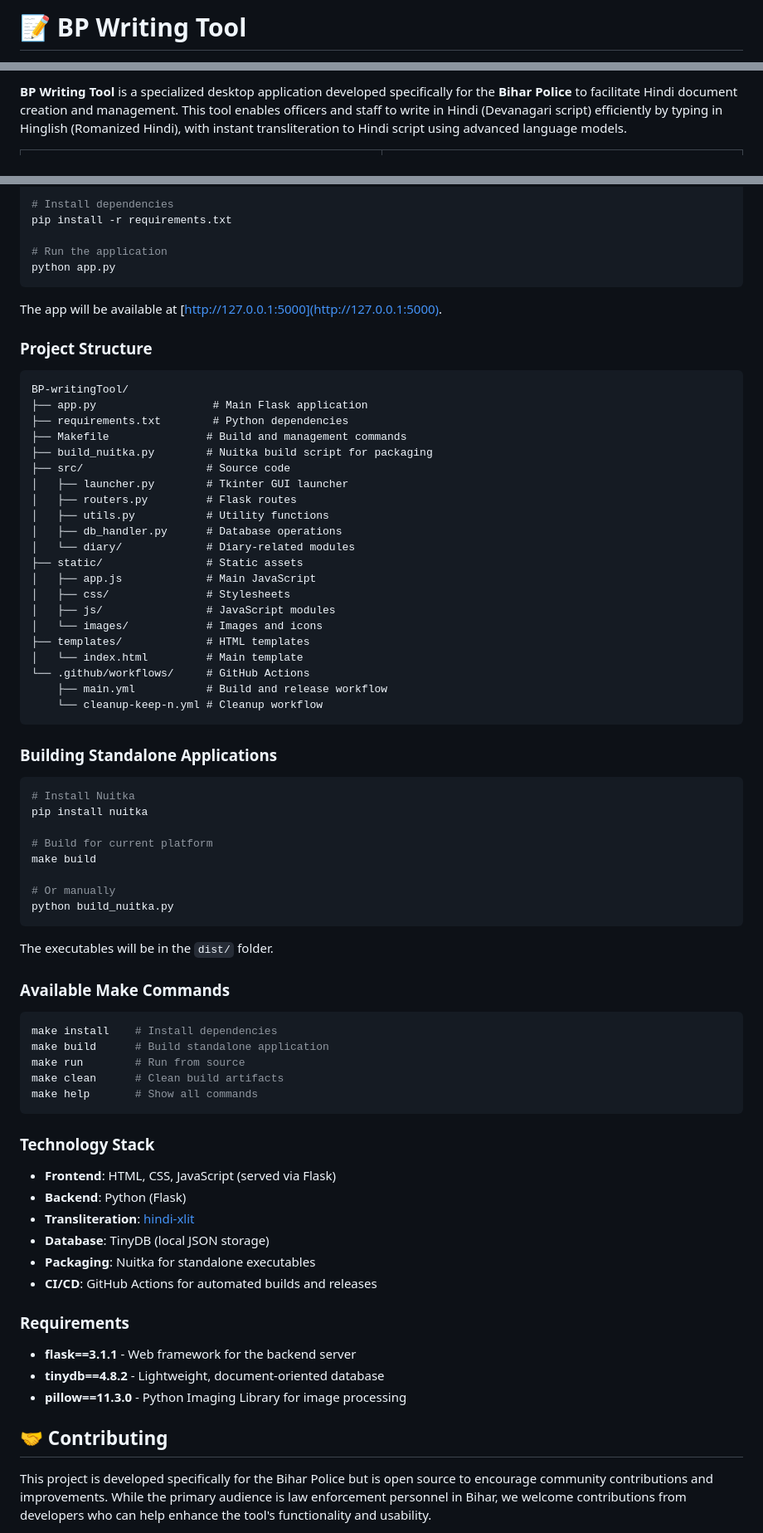
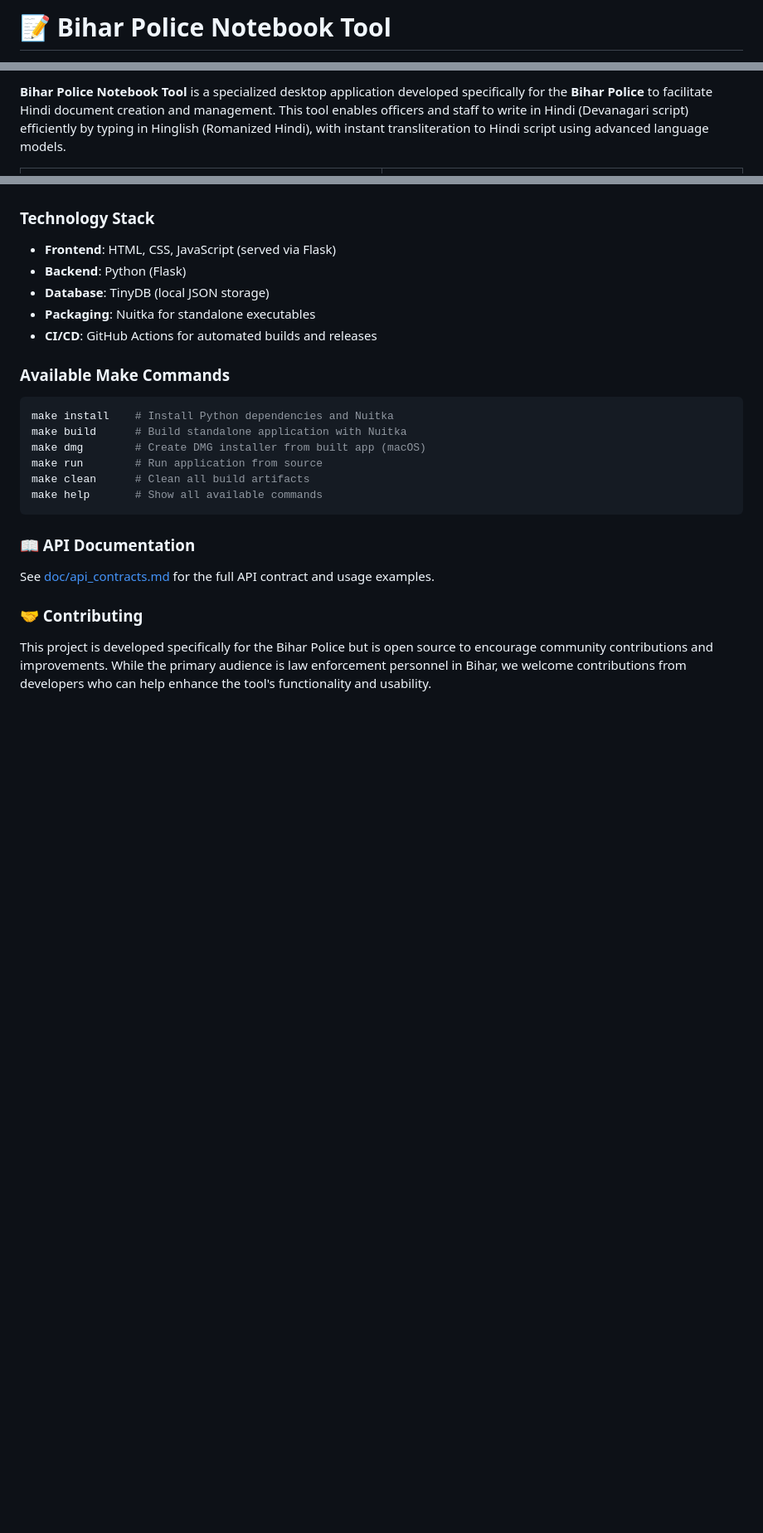
Before and after one commit to ayushrskiaa/BP-writingTool, a Markdown page: README.md, 3 parts joined by grey strips. Shown: that part at 83% size. Drawn GitHub-style; blank space fills up the shorter version.

````diff
--- a/README.md
+++ b/README.md
@@ -1,4 +1,4 @@
-# 📝 BP Writing Tool
+# 📝 Bihar Police Notebook Tool
 
 [![Build Status](https://github.com/ayushrskiaa/BP-writingTool/workflows/Build%20and%20Release%20Application/badge.svg)](https://github.com/ayushrskiaa/BP-writingTool/actions)
 [![License: MIT](https://img.shields.io/badge/License-MIT-yellow.svg)](https://opensource.org/licenses/MIT)
@@ -8,5 +9,6 @@
 
-**BP Writing Tool** is a specialized desktop application developed specifically for the **Bihar Police** to facilitate Hindi document creation and management. This tool enables officers and staff to write in Hindi (Devanagari script) efficiently by typing in Hinglish (Romanized Hindi), with instant transliteration to Hindi script using advanced language models.
+
+**Bihar Police Notebook Tool** is a specialized desktop application developed specifically for the **Bihar Police** to facilitate Hindi document creation and management. This tool enables officers and staff to write in Hindi (Devanagari script) efficiently by typing in Hinglish (Romanized Hindi), with instant transliteration to Hindi script using advanced language models.
 
 <table>
   <tr>
@@ -94,80 +81,31 @@ source venv/bin/activate  # On Windows: venv\Scripts\activate
 
-# Install dependencies
-pip install -r requirements.txt
-
-# Run the application
-python app.py
-```
-
-The app will be available at [http://127.0.0.1:5000](http://127.0.0.1:5000).
-
-### Project Structure
-
-```
-BP-writingTool/
-├── app.py                  # Main Flask application
-├── requirements.txt        # Python dependencies
-├── Makefile               # Build and management commands
-├── build_nuitka.py        # Nuitka build script for packaging
-├── src/                   # Source code
-│   ├── launcher.py        # Tkinter GUI launcher
-│   ├── routers.py         # Flask routes
-│   ├── utils.py           # Utility functions
-│   ├── db_handler.py      # Database operations
-│   └── diary/             # Diary-related modules
-├── static/                # Static assets
-│   ├── app.js             # Main JavaScript
-│   ├── css/               # Stylesheets
-│   ├── js/                # JavaScript modules
-│   └── images/            # Images and icons
-├── templates/             # HTML templates
-│   └── index.html         # Main template
-└── .github/workflows/     # GitHub Actions
-    ├── main.yml           # Build and release workflow
-    └── cleanup-keep-n.yml # Cleanup workflow
-```
-
-### Building Standalone Applications
-
-```bash
-# Install Nuitka
-pip install nuitka
-
-# Build for current platform
-make build
-
-# Or manually
-python build_nuitka.py
-```
-
-The executables will be in the `dist/` folder.
-
-### Available Make Commands
-
-```bash
-make install    # Install dependencies
-make build      # Build standalone application
-make run        # Run from source
-make clean      # Clean build artifacts
-make help       # Show all commands
-```
 
 ### Technology Stack
 
 - **Frontend**: HTML, CSS, JavaScript (served via Flask)
 - **Backend**: Python (Flask)
-- **Transliteration**: [hindi-xlit](https://pypi.org/project/hindi-xlit/)
 - **Database**: TinyDB (local JSON storage)
 - **Packaging**: Nuitka for standalone executables
 - **CI/CD**: GitHub Actions for automated builds and releases
 
-### Requirements
 
-- **flask==3.1.1** - Web framework for the backend server
-- **tinydb==4.8.2** - Lightweight, document-oriented database
-- **pillow==11.3.0** - Python Imaging Library for image processing
+### Available Make Commands
 
-## 🤝 Contributing
+```bash
+make install    # Install Python dependencies and Nuitka
+make build      # Build standalone application with Nuitka
+make dmg        # Create DMG installer from built app (macOS)
+make run        # Run application from source
+make clean      # Clean all build artifacts
+make help       # Show all available commands
+```
+
+### 📖 API Documentation
+
+See [doc/api_contracts.md](doc/api_contracts.md) for the full API contract and usage examples.
+
+
+### 🤝 Contributing
 
 This project is developed specifically for the Bihar Police but is open source to encourage community contributions and improvements. While the primary audience is law enforcement personnel in Bihar, we welcome contributions from developers who can help enhance the tool's functionality and usability.
 
````
Also changed, not shown: other parts of README.md (+15 -49 lines).
